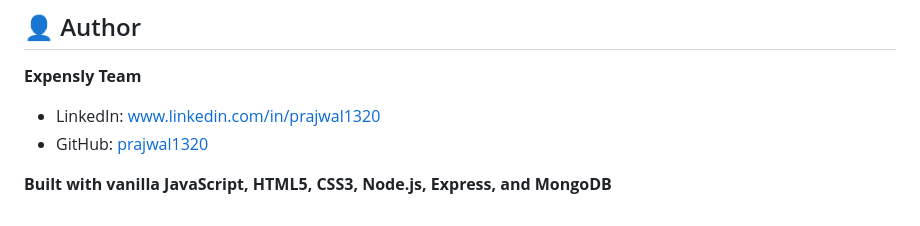
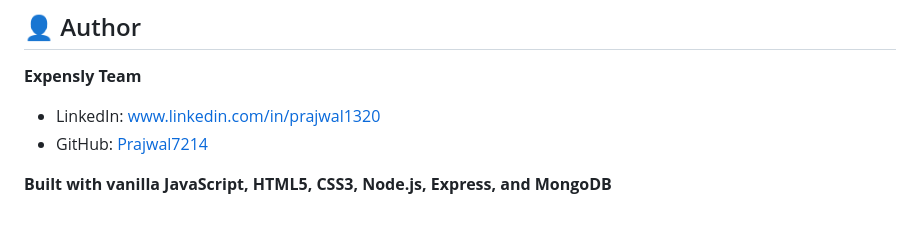
Before and after one commit to omkarsakhare07/Expensly-Smart-Budget-Tracker, a Markdown page: README.md, the part around the change. Rendered like a GitHub page.

Commit message:
Update GitHub link for Prajwal's profile

```diff
--- a/README.md
+++ b/README.md
@@ -276,7 +276,7 @@ This project is licensed under the MIT License - see the LICENSE file for detail
 **Expensly Team**
 
 - LinkedIn: [www.linkedin.com/in/prajwal1320](https://www.linkedin.com/in/prajwal1320)
-- GitHub: [prajwal1320](https://github.com/prajwal1320)
+- GitHub: [Prajwal7214](https://github.com/Prajwal7214)
 
 
 **Built with vanilla JavaScript, HTML5, CSS3, Node.js, Express, and MongoDB**
```
